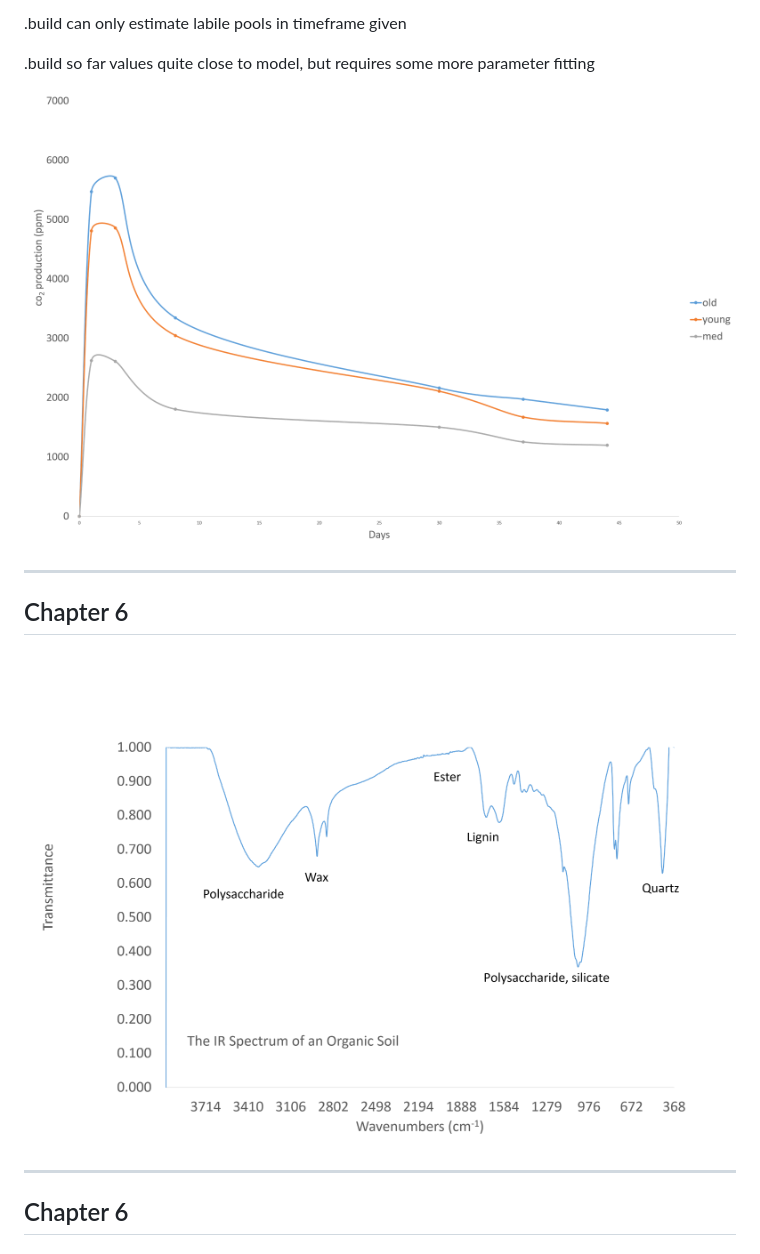
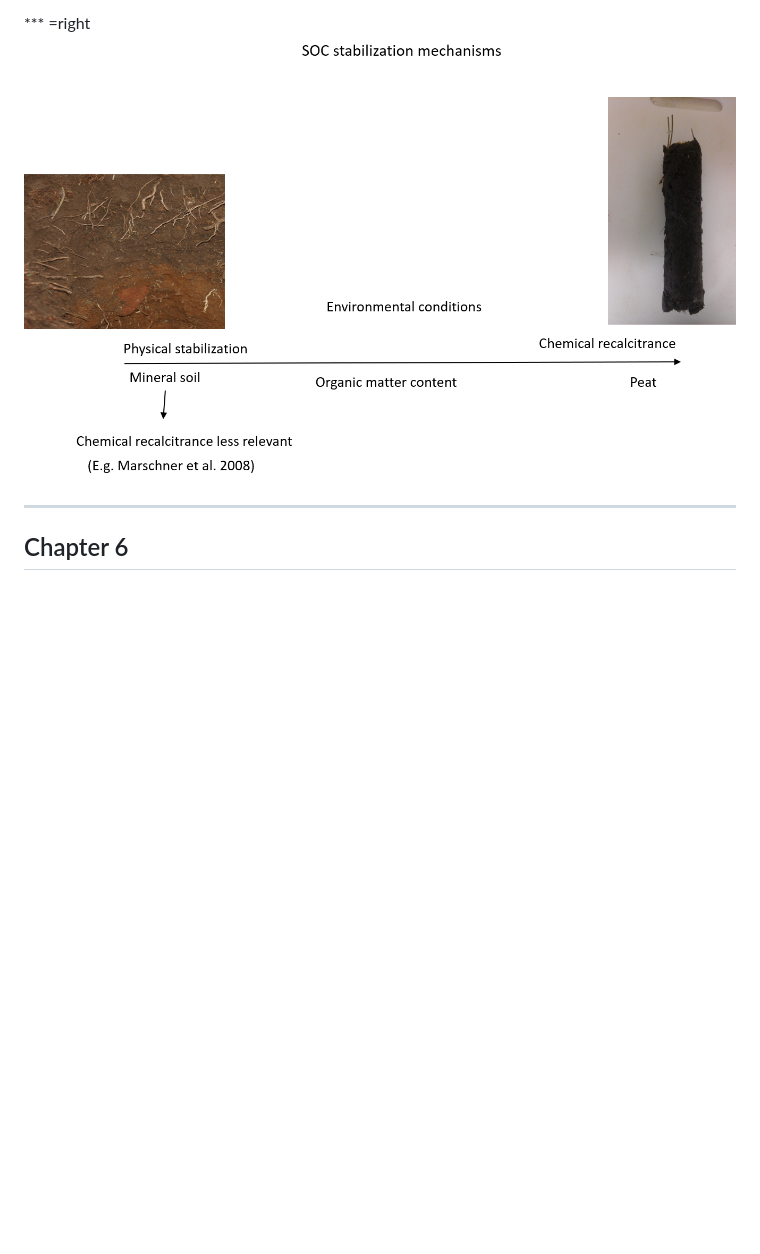
Before and after one commit to Mavbegg/Pres, a Markdown page: index.md, the part around the change printed below. GitHub-like rendering; pictures changed too: mech.png (added); blank space fills up the shorter version.

```diff
--- a/index.md
+++ b/index.md
@@ -105,16 +114,6 @@ How to balance with agricultural production?
 
-.build can only estimate labile pools in timeframe given
-
-.build so far values quite close to model, but requires some more parameter fitting
-
-<img  STYLE="position:absolute; TOP:480px; LEFT:59px; HEIGHT:200px" src="co2.png" alt="spectrum">
-
----
-
-## Chapter 6
-
-
-<img  STYLE="position:absolute; TOP:110px; LEFT:270px; HEIGHT:360px" src="spectrum.png" alt="spectrum">
+*** =right
+<img  STYLE="position:absolute; TOP:210px; RIGHT:70px; HEIGHT:360px" src="mech.png" alt="stabilisation mechanisms">
 
 ---
 
```
Also changed, not shown: other parts of index.md (+34 -25 lines), fracA.png (added), fracB.png (added), zim.png (added), 6 other files.
